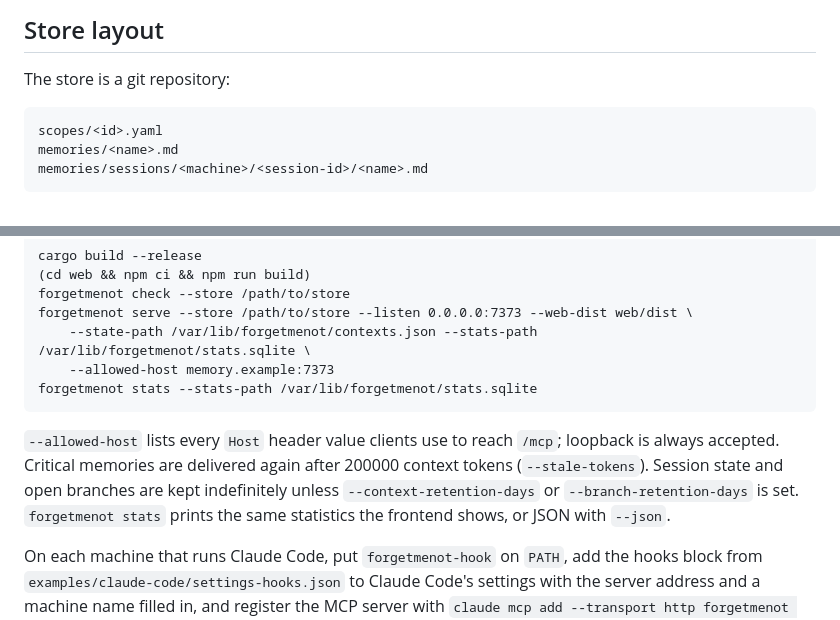
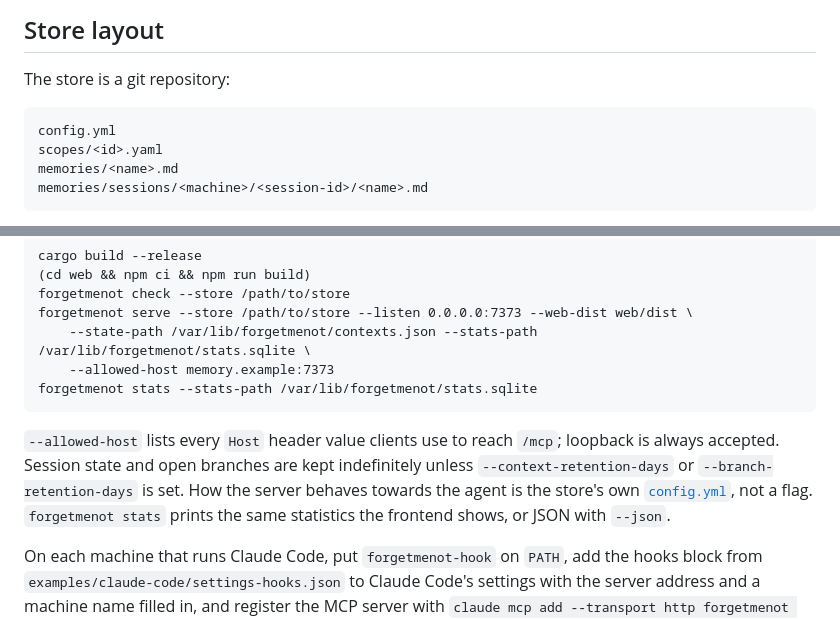
Before and after one commit to ArviFoxy/forgetmenot, a Markdown page: README.md, 2 parts joined by grey strips. Rendered like a GitHub page.

````diff
--- a/README.md
+++ b/README.md
@@ -43,6 +43,7 @@ One server serves every machine on a network, and subagents receive the same mem
 The store is a git repository:
 
 ```
+config.yml
 scopes/<id>.yaml
 memories/<name>.md
 memories/sessions/<machine>/<session-id>/<name>.md
@@ -141,7 +164,7 @@ forgetmenot serve --store /path/to/store --listen 0.0.0.0:7373 --web-dist web/di
 forgetmenot stats --stats-path /var/lib/forgetmenot/stats.sqlite
 ```
 
-`--allowed-host` lists every `Host` header value clients use to reach `/mcp`; loopback is always accepted. Critical memories are delivered again after 200000 context tokens (`--stale-tokens`). Session state and open branches are kept indefinitely unless `--context-retention-days` or `--branch-retention-days` is set. `forgetmenot stats` prints the same statistics the frontend shows, or JSON with `--json`.
+`--allowed-host` lists every `Host` header value clients use to reach `/mcp`; loopback is always accepted. Session state and open branches are kept indefinitely unless `--context-retention-days` or `--branch-retention-days` is set. How the server behaves towards the agent is the store's own [`config.yml`](#settings), not a flag. `forgetmenot stats` prints the same statistics the frontend shows, or JSON with `--json`.
 
 On each machine that runs Claude Code, put `forgetmenot-hook` on `PATH`, add the hooks block from `examples/claude-code/settings-hooks.json` to Claude Code's settings with the server address and a machine name filled in, and register the MCP server with `claude mcp add --transport http forgetmenot http://SERVER/mcp`.
 
````
Also changed, not shown: other parts of README.md (+23 -1 lines).
